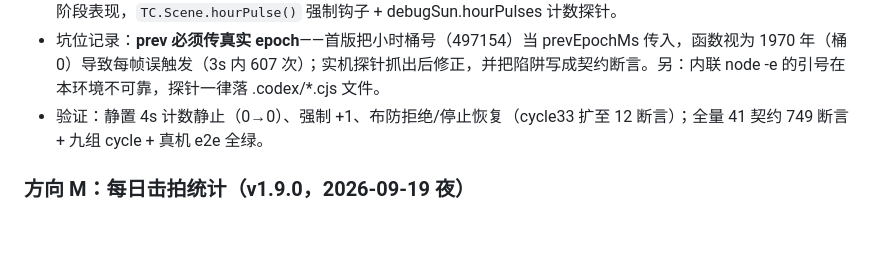
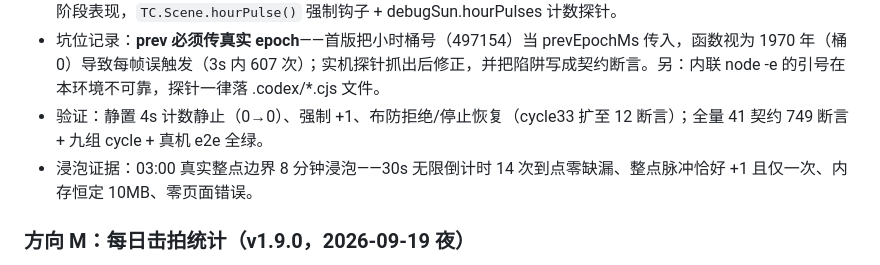
Before and after one commit to GardenOfKruse/timecore, a Markdown page: docs/ROADMAP.md, the part around the change. Drawn GitHub-style; blank space fills up the shorter version.

Commit message:
docs: ROADMAP 补充 v1.10.0 整点脉冲真实边界浸泡证据（03:00 恰好 +1）

```diff
--- a/docs/ROADMAP.md
+++ b/docs/ROADMAP.md
@@ -59,6 +59,7 @@
 - 实现：`src/domain/clock/hour-crossing.ts` 纯跨界检测（契约 11 项，含「桶号当 epoch」用法陷阱锁定）；scene3d 每帧检测，触发 spawnShock(0.35) + 轻粒子踢（复用到点冲击波的低强度档）；布防期间让位给倒计时阶段表现，`TC.Scene.hourPulse()` 强制钩子 + debugSun.hourPulses 计数探针。
 - 坑位记录：**prev 必须传真实 epoch**——首版把小时桶号（497154）当 prevEpochMs 传入，函数视为 1970 年（桶 0）导致每帧误触发（3s 内 607 次）；实机探针抓出后修正，并把陷阱写成契约断言。另：内联 node -e 的引号在本环境不可靠，探针一律落 .codex/*.cjs 文件。
 - 验证：静置 4s 计数静止（0→0）、强制 +1、布防拒绝/停止恢复（cycle33 扩至 12 断言）；全量 41 契约 749 断言 + 九组 cycle + 真机 e2e 全绿。
+- 浸泡证据：03:00 真实整点边界 8 分钟浸泡——30s 无限倒计时 14 次到点零缺漏、整点脉冲恰好 +1 且仅一次、内存恒定 10MB、零页面错误。
 
 ### 方向 M：每日击拍统计（v1.9.0，2026-09-19 夜）
 - 动机：DESIGN §7 backlog 挂了两周的老条目——击拍数据现在随缘消失，练拍的人看不到自己的累计。
```
